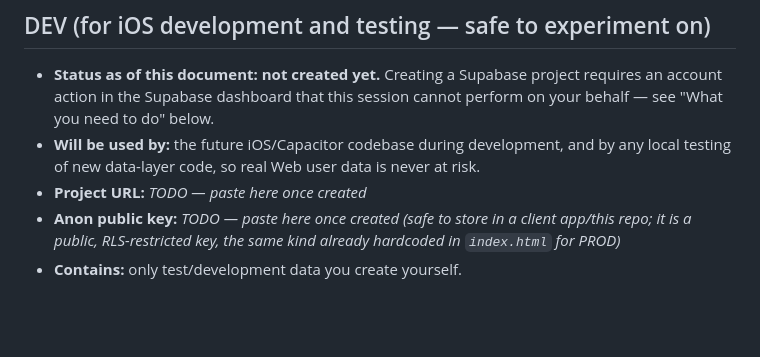
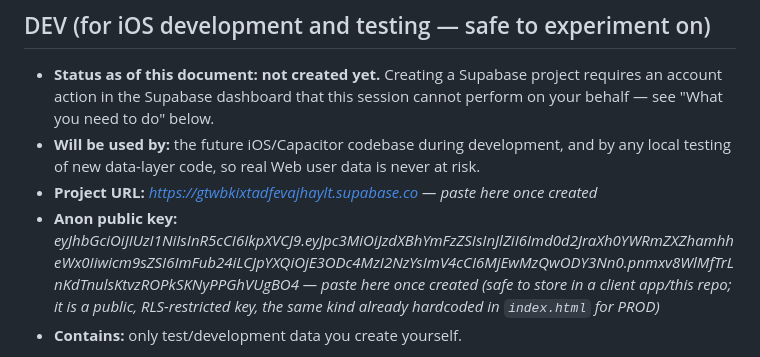
Before and after one commit to svojappeversorry-svoj/mt-board, a Markdown page: docs/SUPABASE_ENVIRONMENTS.md, the part around the change. GitHub-like rendering; blank space fills up the shorter version.

```diff
--- a/docs/SUPABASE_ENVIRONMENTS.md
+++ b/docs/SUPABASE_ENVIRONMENTS.md
@@ -20,8 +20,8 @@ date whenever an environment changes.
   see "What you need to do" below.
 - **Will be used by:** the future iOS/Capacitor codebase during development, and by any local
   testing of new data-layer code, so real Web user data is never at risk.
-- **Project URL:** _TODO — paste here once created_
-- **Anon public key:** _TODO — paste here once created (safe to store in a client app/this repo;
+- **Project URL:** _https://gtwbkixtadfevajhaylt.supabase.co — paste here once created_
+- **Anon public key:** _eyJhbGciOiJIUzI1NiIsInR5cCI6IkpXVCJ9.eyJpc3MiOiJzdXBhYmFzZSIsInJlZiI6Imd0d2JraXh0YWRmZXZhamhheWx0Iiwicm9sZSI6ImFub24iLCJpYXQiOjE3ODc4MzI2NzYsImV4cCI6MjEwMzQwODY3Nn0.pnmxv8WlMfTrLnKdTnulsKtvzROPkSKNyPPGhVUgBO4 — paste here once created (safe to store in a client app/this repo;
   it is a public, RLS-restricted key, the same kind already hardcoded in `index.html` for PROD)_
 - **Contains:** only test/development data you create yourself.
 
```
